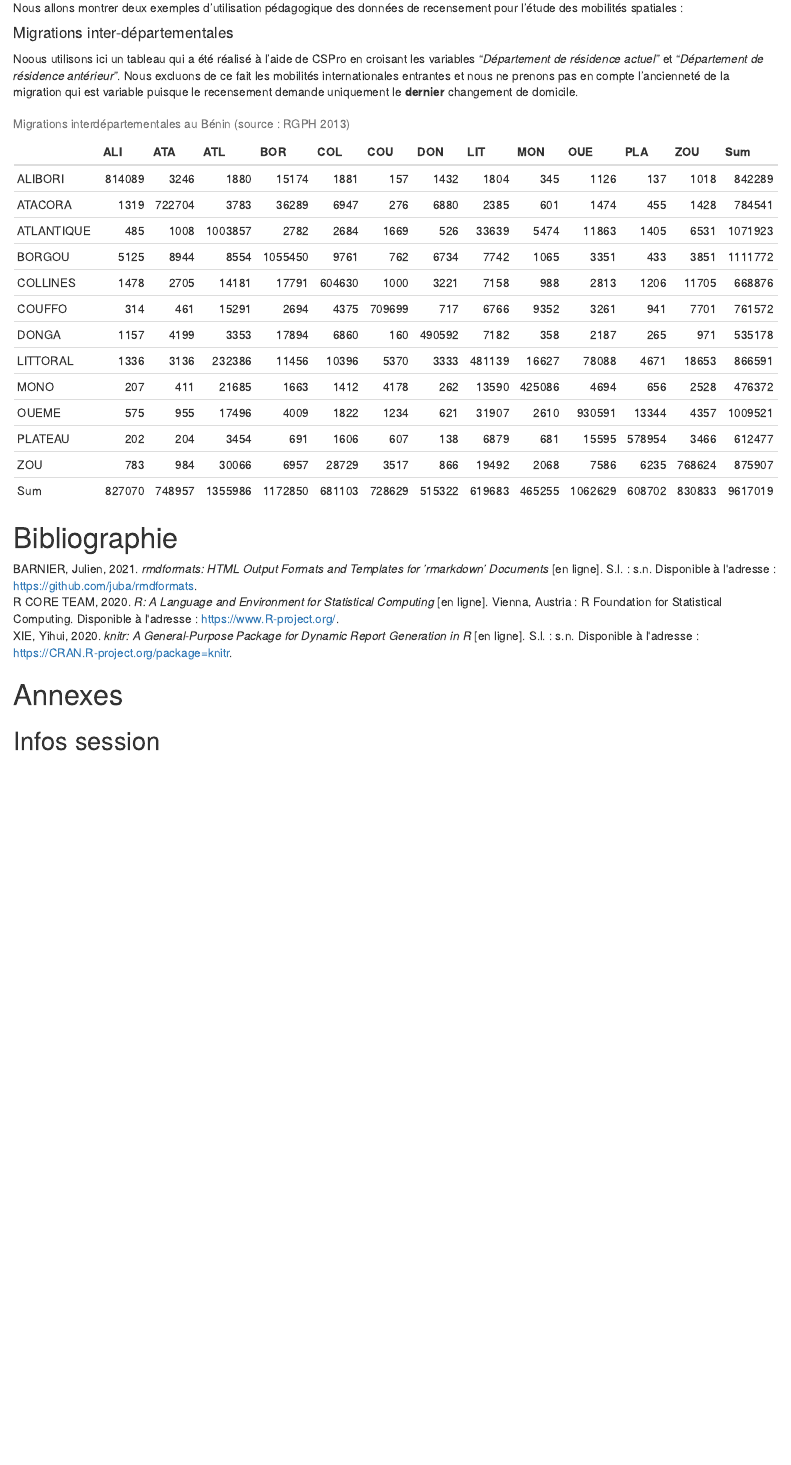
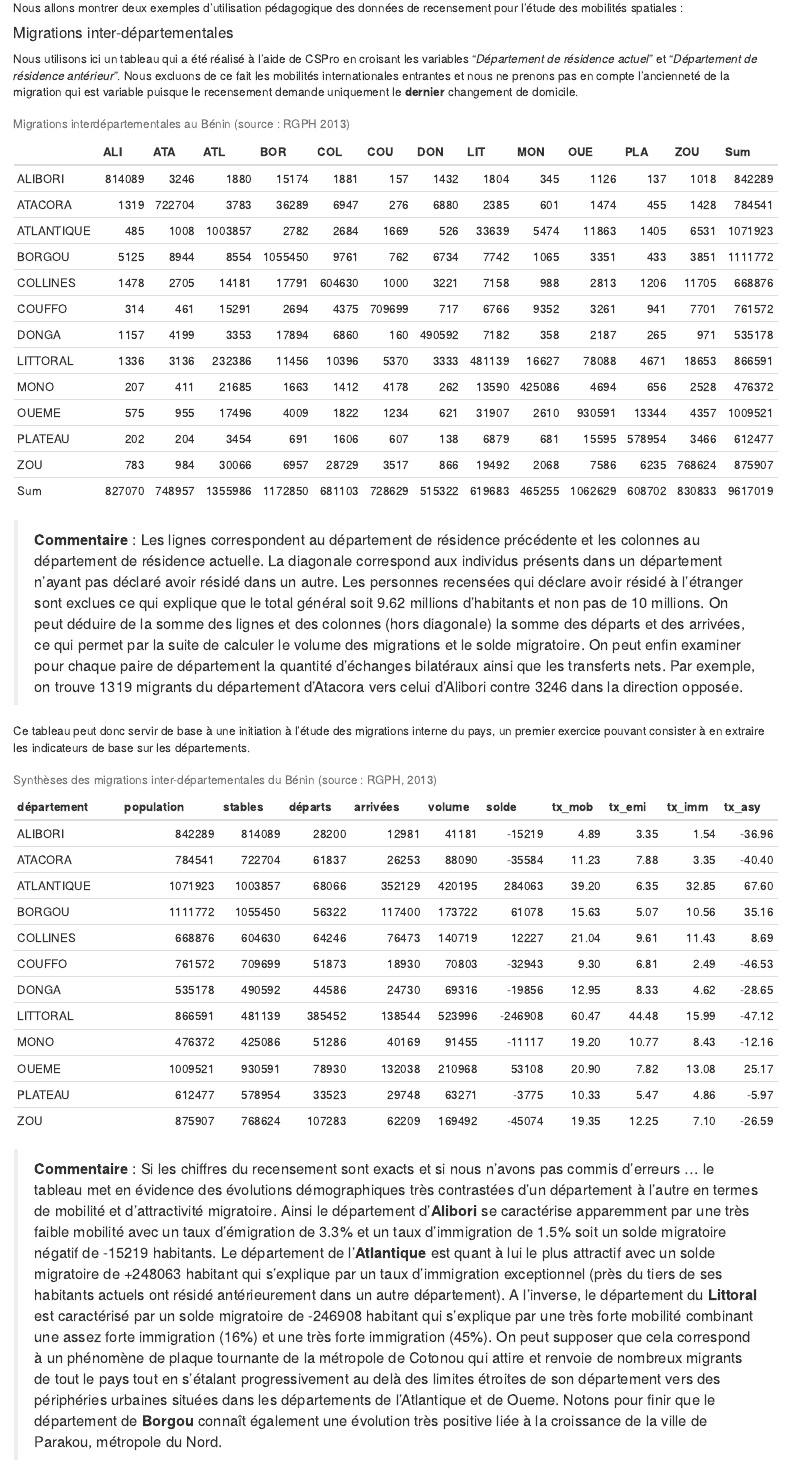
Before and after one commit to ClaudeGrasland/Benin, an R Markdown document (index3.Rmd): the page in a window 1100 px wide, from 3650 px down. Rendered offline with R 4.5, knitr and Pandoc, with nearby package versions; drawn as R Markdown's standard HTML page in place of the format the file asks for; some code elsewhere in the file could not run offline.

Commit message:
migupdate

````diff
--- a/index3.Rmd
+++ b/index3.Rmd
@@ -132,7 +132,7 @@ Nous allons montrer deux exemples d'utilisation pédagogique des données de rec
 
 #### Migrations inter-départementales
 
-Noous utilisons ici un tableau qui a été réalisé à l'aide de CSPro en croisant les variables "*Département de résidence actuel*" et "*Département de résidence antérieur*". Nous excluons de ce fait les mobilités internationales entrantes et nous ne prenons pas en compte l'ancienneté de la migration qui est variable puisque le recensement demande uniquement le **dernier** changement de domicile.
+Nous utilisons ici un tableau qui a été réalisé à l'aide de CSPro en croisant les variables "*Département de résidence actuel*" et "*Département de résidence antérieur*". Nous excluons de ce fait les mobilités internationales entrantes et nous ne prenons pas en compte l'ancienneté de la migration qui est variable puisque le recensement demande uniquement le **dernier** changement de domicile.
 
 ```{r, echo=FALSE, }
 mig<-read.table("data/rp2013/mobil2013.csv", sep=";",header=T)
@@ -140,12 +140,35 @@ tab<-reshape2::dcast(mig,formula = name_i~name_j,value.var = "Fij")
 mat<-as.matrix(tab[,-1])
 rownames(mat)<-tab[,1]
 colnames(mat)<-substr(colnames(mat),1,3)
-mat<-addmargins(mat)
-kable(mat,caption = "Migrations interdépartementales au Bénin  (source : RGPH 2013)")
+mat2<-addmargins(mat)
+kable(mat2,caption = "Migrations interdépartementales au Bénin  (source : RGPH 2013)")
 ```
 
+> **Commentaire** : Les lignes correspondent au département de résidence précédente et les colonnes au département de résidence actuelle. La diagonale correspond aux individus présents dans un département n'ayant pas déclaré avoir résidé dans un autre. Les personnes recensées qui déclare avoir résidé à l'étranger sont exclues ce qui explique que le total général soit 9.62 millions d'habitants et non pas de 10 millions. On peut déduire de la somme des lignes et des colonnes (hors diagonale) la somme des départs et des arrivées, ce qui permet par la suite de calculer le volume des migrations et le solde migratoire. On peut enfin examiner pour chaque paire de département la quantité d'échanges bilatéraux ainsi que les transferts nets. Par exemple, on trouve 1319 migrants du département d'Atacora vers celui d'Alibori contre 3246 dans la direction opposée.
+
+Ce tableau peut donc servir de base à une initiation à l'étude des migrations interne du pays, un premier exercice pouvant consister à en extraire les indicateurs de base sur les départements.
 
 
+```{r, echo=FALSE}
+département<-rownames(mat)
+population<-apply(mat,1,FUN="sum")
+stables<-diag(mat)
+mat0<-mat
+diag(mat0)<-0
+départs<-apply(mat0,1,FUN="sum")
+arrivées<-apply(mat0,2,FUN="sum")
+volume<-arrivées+départs
+solde<-arrivées-départs
+asymétrie<-solde/volume
+tab<-data.frame(département,population,stables,départs, arrivées,volume,solde)
+tab$tx_mob<-100*volume/population
+tab$tx_emi<-100*départs/population
+tab$tx_imm<-100*arrivées/population
+tab$tx_asy<-100*solde/volume
+kable(tab,digits = c(0,0,0,0,0,0,0,2,2,2,2),row.names = F, caption = "Synthèses des migrations inter-départementales du Bénin (source : RGPH, 2013)")
+```
+
+> **Commentaire** : Si les chiffres du recensement sont exacts et si nous n'avons pas commis d'erreurs ... le tableau met en évidence des évolutions démographiques très contrastées d'un département à l'autre en termes de mobilité et d'attractivité migratoire. Ainsi le département d'**Alibori** se caractérise apparemment par une très faible mobilité avec un taux d'émigration de 3.3\% et un taux d'immigration de 1.5\% soit un solde migratoire négatif de -15219 habitants. Le département de l'**Atlantique** est quant à lui le plus attractif avec un solde migratoire de +248063 habitant qui s'explique par un taux d'immigration exceptionnel (près du tiers de ses habitants actuels ont résidé antérieurement dans un autre département). A l'inverse, le département du **Littoral** est caractérisé par un solde migratoire de -246908 habitant qui s'explique par une très forte mobilité combinant une assez forte immigration (16\%) et une très forte immigration (45\%). On peut supposer que cela correspond à un phénomène de plaque tournante de la métropole de Cotonou qui attire et renvoie de nombreux migrants de tout le pays tout en s'étalant progressivement au delà des limites étroites de son département vers des périphéries urbaines situées dans les départements de l'Atlantique et de Oueme. Notons pour finir que le département de **Borgou** connaît également une évolution très positive liée à la croissance de la ville de Parakou, métropole du Nord.
 
 
 
````
Also changed, not shown: index3.html.
